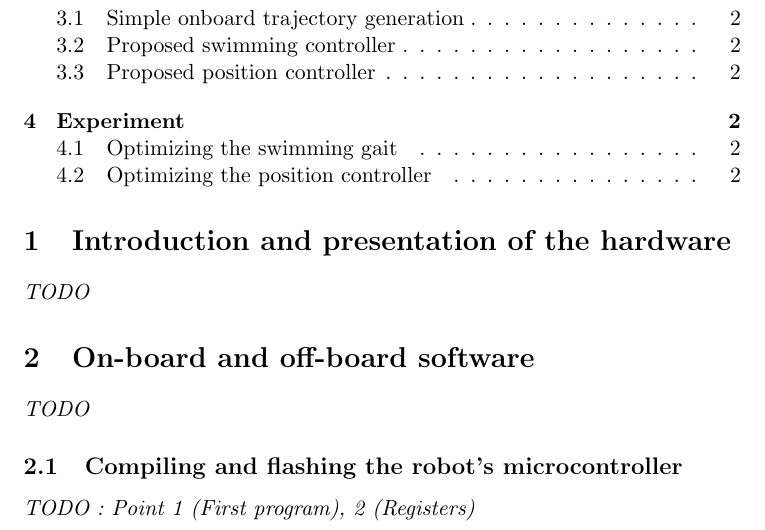
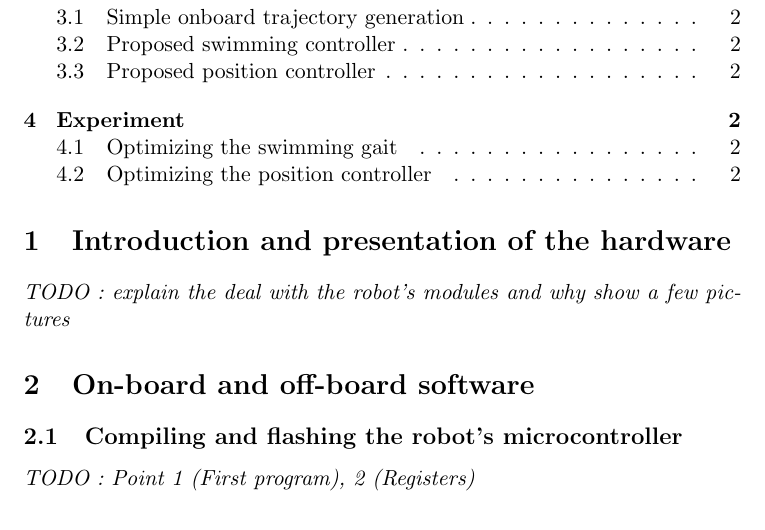
Before and after one commit to RenardDesNeiges/BoxFish_Practical_Report, a LaTeX document (main.tex): part of page 1 of 2, cut so that both start at the same text. Compiled offline with pdfLaTeX.

Commit message:
small adjustments

```diff
--- a/main.tex
+++ b/main.tex
@@ -21,11 +21,11 @@
 \tableofcontents
 \section{Introduction and presentation of the hardware}
 
-\textit{TODO}
+\textit{TODO : explain the deal with the robot's modules and why show a few pictures}
 
 \section{On-board and off-board software}
 
-\textit{TODO}
+
 \subsection{Compiling and flashing the robot's microcontroller}
 
 \textit{TODO : Point 1 (First program), 2 (Registers)}
```
